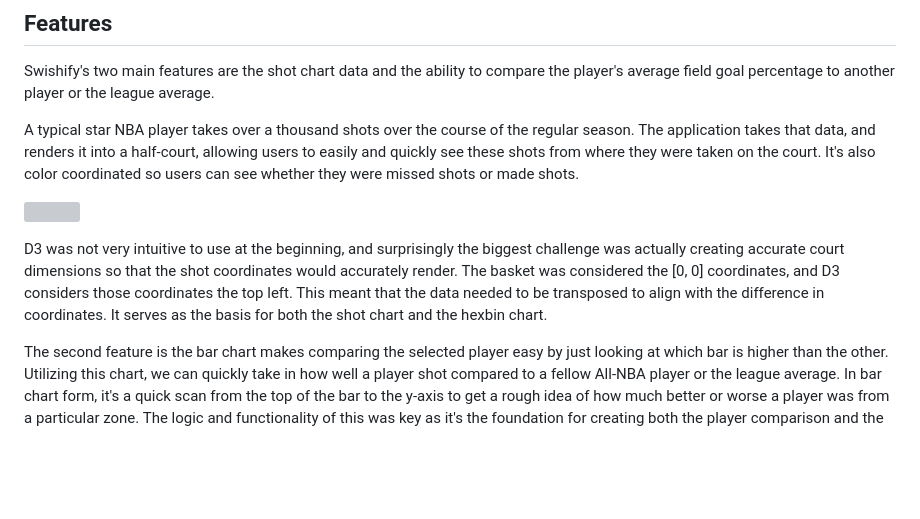
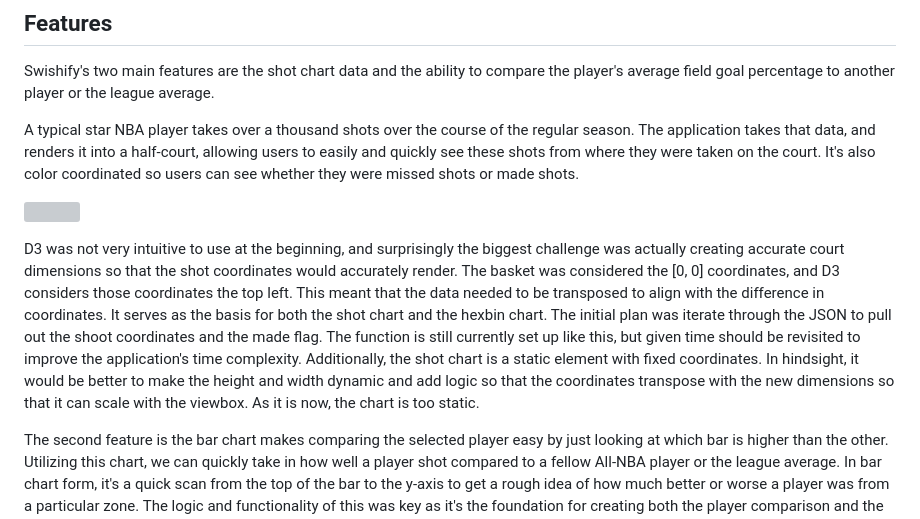
Before and after one commit to elliotchang126/Swishify, a Markdown page: README.md, the part around the change. GitHub-like rendering; blank space fills up the shorter version; grey boxes are pictures that could not be loaded.

```diff
--- a/README.md
+++ b/README.md
@@ -36,7 +36,7 @@ A typical star NBA player takes over a thousand shots over the course of the reg
 
 ![](./assets/shot-chart.gif)
 
-D3 was not very intuitive to use at the beginning, and surprisingly the biggest challenge was actually creating accurate court dimensions so that the shot coordinates would accurately render. The basket was considered the [0, 0] coordinates, and D3 considers those coordinates the top left. This meant that the data needed to be transposed to align with the difference in coordinates. It serves as the basis for both the shot chart and the hexbin chart.
+D3 was not very intuitive to use at the beginning, and surprisingly the biggest challenge was actually creating accurate court dimensions so that the shot coordinates would accurately render. The basket was considered the [0, 0] coordinates, and D3 considers those coordinates the top left. This meant that the data needed to be transposed to align with the difference in coordinates. It serves as the basis for both the shot chart and the hexbin chart. The initial plan was iterate through the JSON to pull out the shoot coordinates and the made flag. The function is still currently set up like this, but given time should be revisited to improve the application's time complexity. Additionally, the shot chart is a static element with fixed coordinates. In hindsight, it would be better to make the height and width dynamic and add logic so that the coordinates transpose with the new dimensions so that it can scale with the viewbox. As it is now, the chart is too static.
 
 The second feature is the bar chart makes comparing the selected player easy by just looking at which bar is higher than the other. Utilizing this chart, we can quickly take in how well a player shot compared to a fellow All-NBA player or the league average. In bar chart form, it's a quick scan from the top of the bar to the y-axis to get a rough idea of how much better or worse a player was from a particular zone. The logic and functionality of this was key as it's the foundation for creating both the player comparison and the league average comparison.
 
```
